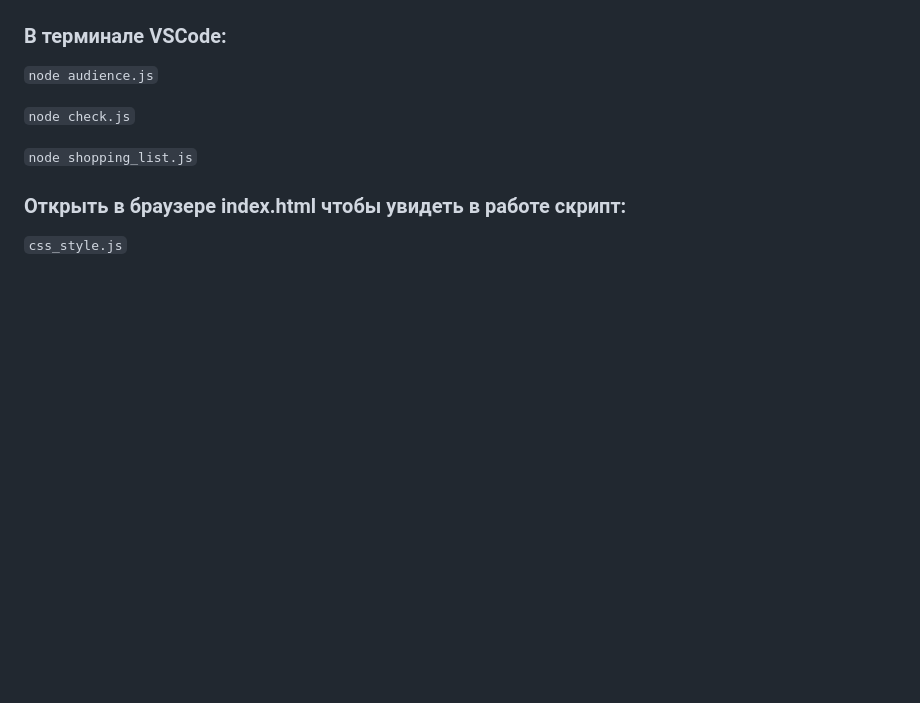
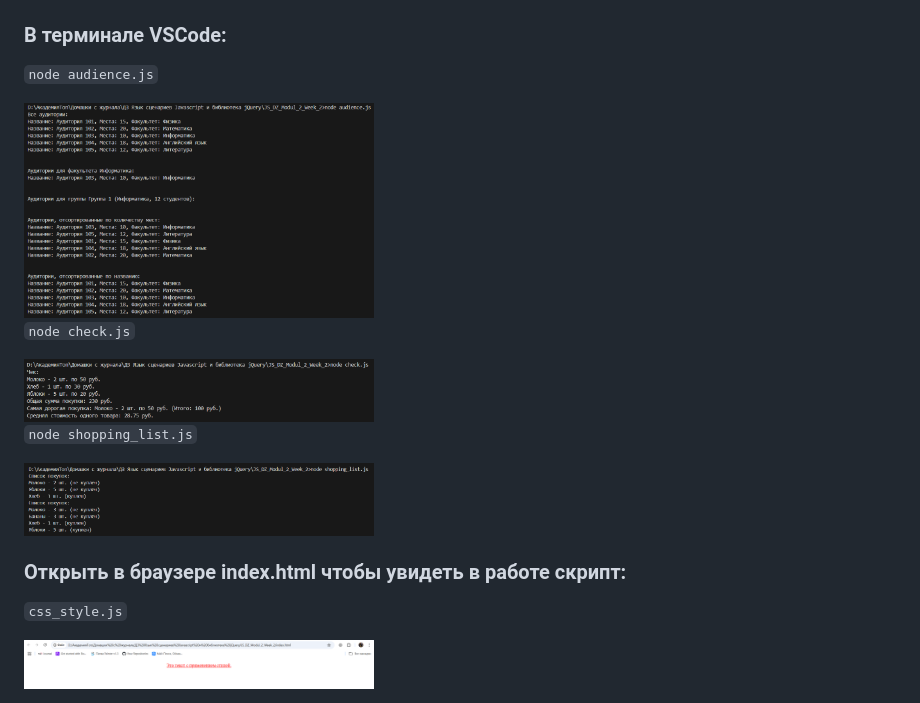
Before and after one commit to Tat-T/JS_DZ_Modul_2_Week_2, a Markdown page: README.md, the part around the change. GitHub-like rendering; pictures changed too: image/Screenshot_3.png (added), image/Screenshot_4.png (added), image/Screenshot_5.png (added); blank space fills up the shorter version.

```diff
--- a/README.md
+++ b/README.md
@@ -5,10 +5,18 @@
 
 `node audience.js`
 
+<img src="image/Screenshot_3.png" alt="Окно приложения" width="350">
+
 `node check.js`
 
+<img src="image/Screenshot_4.png" alt="Окно приложения" width="350">
+
 `node shopping_list.js`
+
+<img src="image/Screenshot_5.png" alt="Окно приложения" width="350">
 
 ### Открыть в браузере index.html чтобы увидеть в работе скрипт:
 
 `css_style.js`
+
+ <img src="image/Screenshot_6.png" alt="Окно приложения" width="350">
```
Also changed, not shown: 1 other file.
